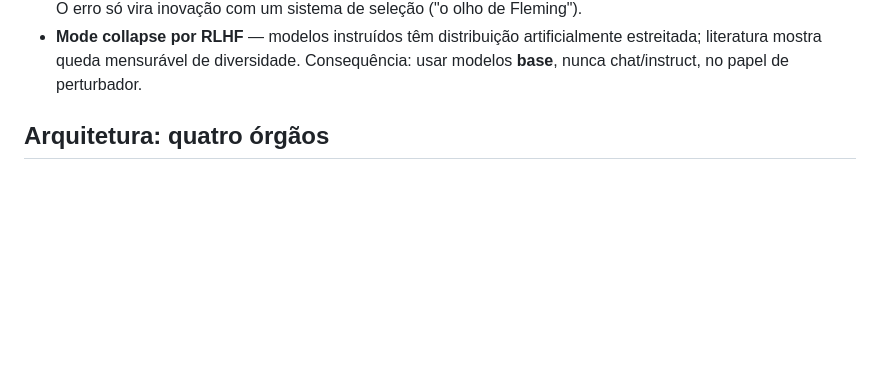
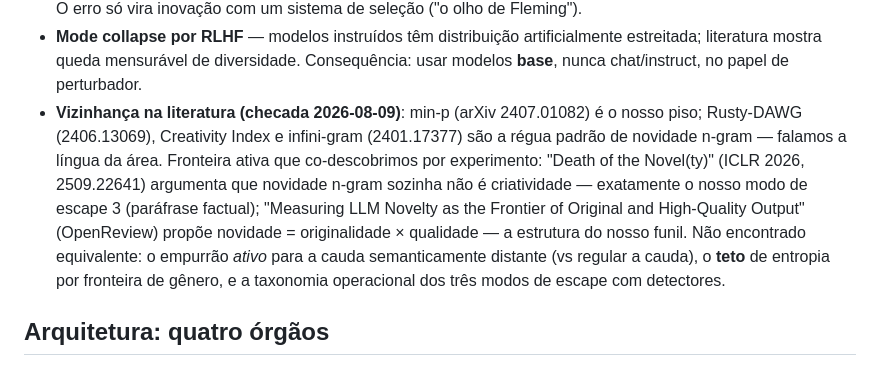
Before and after one commit to RobertoOno/interrupting-the-loop, a Markdown page: docs/PLANO.md, the part around the change. GitHub-like rendering; blank space fills up the shorter version.

Commit message:
Add literature-neighborhood survey to PLANO (checked 2026-08-09)
Co-Authored-By: Claude Fable 5 <noreply@anthropic.com>

```diff
--- a/docs/PLANO.md
+++ b/docs/PLANO.md
@@ -59,6 +59,18 @@ Strategies de Eno).
   artificialmente estreitada; literatura mostra queda mensurável de
   diversidade. Consequência: usar modelos **base**, nunca chat/instruct, no
   papel de perturbador.
+- **Vizinhança na literatura (checada 2026-08-09)**: min-p (arXiv
+  2407.01082) é o nosso piso; Rusty-DAWG (2406.13069), Creativity Index e
+  infini-gram (2401.17377) são a régua padrão de novidade n-gram — falamos a
+  língua da área. Fronteira ativa que co-descobrimos por experimento:
+  "Death of the Novel(ty)" (ICLR 2026, 2509.22641) argumenta que novidade
+  n-gram sozinha não é criatividade — exatamente o nosso modo de escape 3
+  (paráfrase factual); "Measuring LLM Novelty as the Frontier of Original
+  and High-Quality Output" (OpenReview) propõe novidade = originalidade ×
+  qualidade — a estrutura do nosso funil. Não encontrado equivalente: o
+  empurrão *ativo* para a cauda semanticamente distante (vs regular a
+  cauda), o **teto** de entropia por fronteira de gênero, e a taxonomia
+  operacional dos três modos de escape com detectores.
 
 ## Arquitetura: quatro órgãos
 
```
